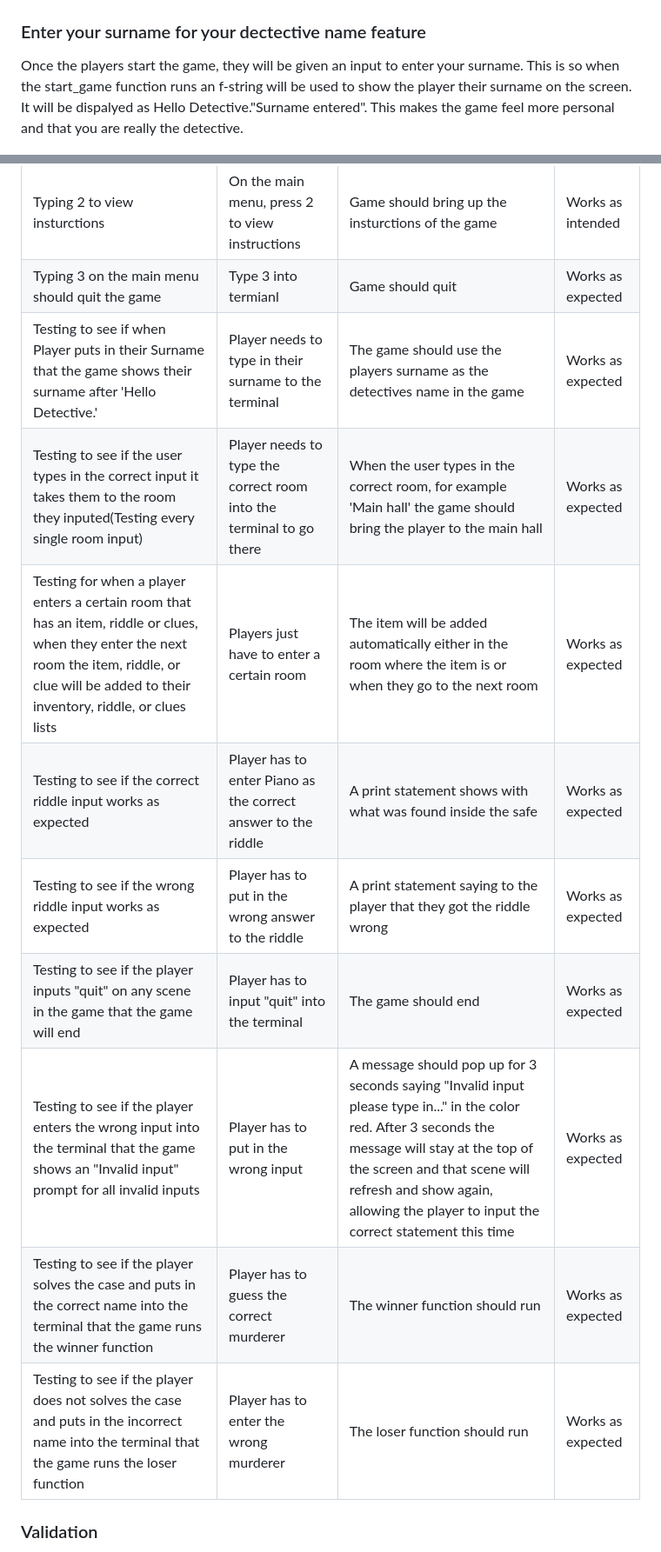
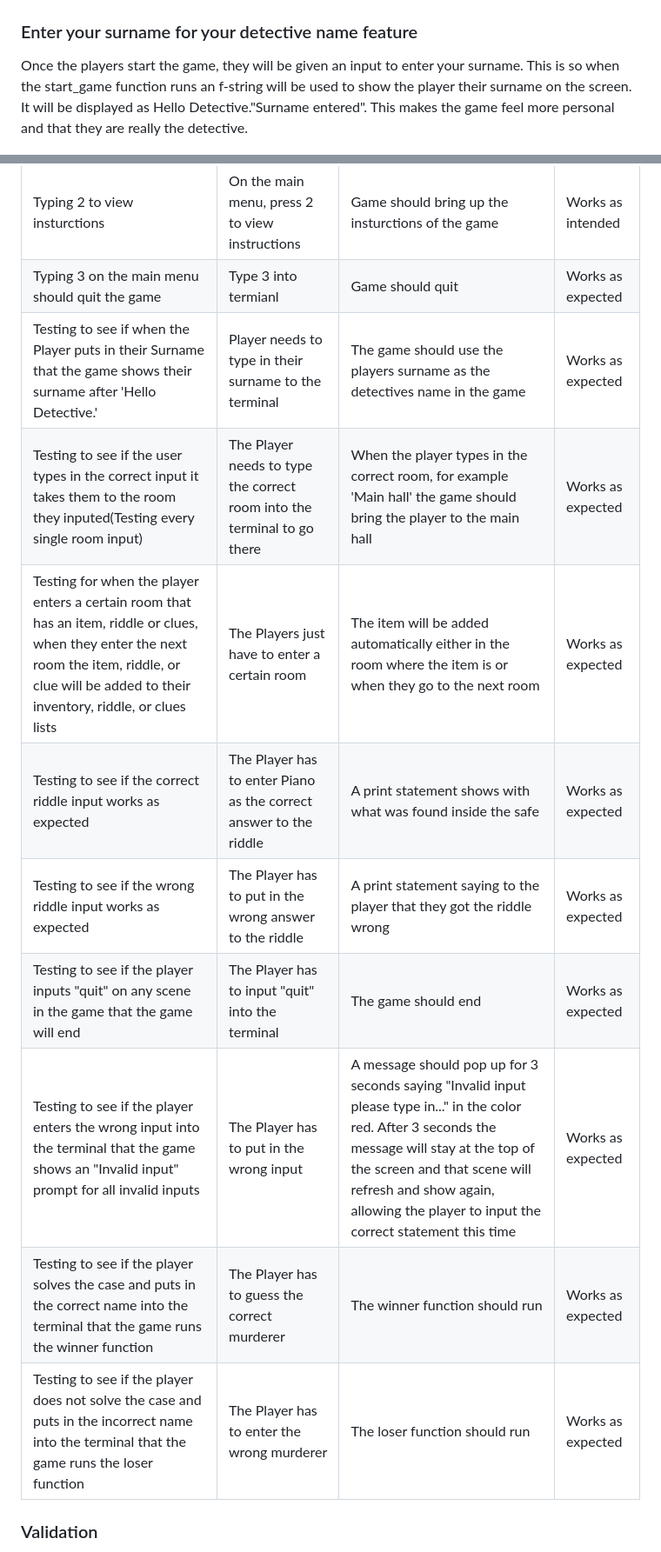
Before and after one commit to BreakellrZ/Murder_Mystery, a Markdown page: README.md, 2 parts joined by grey strips. Shown: that part at 87% size. Drawn GitHub-style.

Commit message:
Fixed some spelling mistakes in the README file

```diff
--- a/README.md
+++ b/README.md
@@ -85,9 +85,9 @@ Here it will just be the instructions of the game outlined very easily!
 
 ![Instructions of the game](documentation/instructions.png)
 
-### Enter your surname for your dectective name feature
+### Enter your surname for your detective name feature
 Once the players start the game, they will be given an input to enter your surname.
-This is so when the start_game function runs an f-string will be used to show the player their surname on the screen. It will be dispalyed as Hello Detective."Surname entered". This makes the game feel more personal and that you are really the detective.
+This is so when the start_game function runs an f-string will be used to show the player their surname on the screen. It will be displayed as Hello Detective."Surname entered". This makes the game feel more personal and that they are really the detective.
 
 ![Enter surname feature](documentation/surname.png)
 ![dectective name](documentation/dectective_name.png)
@@ -177,15 +177,15 @@ I manually tested every scenario possible inside this game. I checked to see if
 |Typing 1 to start game|On the main menu, press 1 to start game|After pressing 1 the game should start and show "Enter your surname"|Works as expected|
 |Typing 2 to view insturctions|On the main menu, press 2 to view instructions|Game should bring up the insturctions of the game|Works as intended|
 |Typing 3 on the main menu should quit the game|Type 3 into termianl|Game should quit|Works as expected|
-|Testing to see if when Player puts in their Surname that the game shows their surname after 'Hello Detective.'|Player needs to type in their surname to the terminal|The game should use the players surname as the detectives name in the game|Works as expected|
-|Testing to see if the user types in the correct input it takes them to the room they inputed(Testing every single room input)|Player needs to type the correct room into the terminal to go there|When the user types in the correct room, for example 'Main hall' the game should bring the player to the main hall|Works as expected|
-|Testing for when a player enters a certain room that has an item, riddle or clues, when they enter the next room the item, riddle, or clue will be added to their inventory, riddle, or clues lists|Players just have to enter a certain room|The item will be added automatically either in the room where the item is or when they go to the next room|Works as expected|
-|Testing to see if the correct riddle input works as expected|Player has to enter Piano as the correct answer to the riddle|A print statement shows with what was found inside the safe|Works as expected|
-|Testing to see if the wrong riddle input works as expected|Player has to put in the wrong answer to the riddle|A print statement saying to the player that they got the riddle wrong|Works as expected|
-|Testing to see if the player inputs "quit" on any scene in the game that the game will end|Player has to input "quit" into the terminal|The game should end|Works as expected|
-|Testing to see if the player enters the wrong input into the terminal that the game shows an "Invalid input" prompt for all invalid inputs|Player has to put in the wrong input|A message should pop up for 3 seconds saying "Invalid input please type in..." in the color red. After 3 seconds the message will stay at the top of the screen and that scene will refresh and show again, allowing the player to input the correct statement this time|Works as expected|
-|Testing to see if the player solves the case and puts in the correct name into the terminal that the game runs the winner function|Player has to guess the correct murderer|The winner function should run|Works as expected|
-|Testing to see if the player does not solves the case and puts in the incorrect name into the terminal that the game runs the loser function|Player has to enter the wrong murderer|The loser function should run|Works as expected|
+|Testing to see if when the Player puts in their Surname that the game shows their surname after 'Hello Detective.'|Player needs to type in their surname to the terminal|The game should use the players surname as the detectives name in the game|Works as expected|
+|Testing to see if the user types in the correct input it takes them to the room they inputed(Testing every single room input)|The Player needs to type the correct room into the terminal to go there|When the player types in the correct room, for example 'Main hall' the game should bring the player to the main hall|Works as expected|
+|Testing for when the player enters a certain room that has an item, riddle or clues, when they enter the next room the item, riddle, or clue will be added to their inventory, riddle, or clues lists|The Players just have to enter a certain room|The item will be added automatically either in the room where the item is or when they go to the next room|Works as expected|
+|Testing to see if the correct riddle input works as expected|The Player has to enter Piano as the correct answer to the riddle|A print statement shows with what was found inside the safe|Works as expected|
+|Testing to see if the wrong riddle input works as expected|The Player has to put in the wrong answer to the riddle|A print statement saying to the player that they got the riddle wrong|Works as expected|
+|Testing to see if the player inputs "quit" on any scene in the game that the game will end|The Player has to input "quit" into the terminal|The game should end|Works as expected|
+|Testing to see if the player enters the wrong input into the terminal that the game shows an "Invalid input" prompt for all invalid inputs|The Player has to put in the wrong input|A message should pop up for 3 seconds saying "Invalid input please type in..." in the color red. After 3 seconds the message will stay at the top of the screen and that scene will refresh and show again, allowing the player to input the correct statement this time|Works as expected|
+|Testing to see if the player solves the case and puts in the correct name into the terminal that the game runs the winner function|The Player has to guess the correct murderer|The winner function should run|Works as expected|
+|Testing to see if the player does not solve the case and puts in the incorrect name into the terminal that the game runs the loser function|The Player has to enter the wrong murderer|The loser function should run|Works as expected|
 
 
 
```
Also changed, not shown: other parts of README.md (+8 -8 lines).
